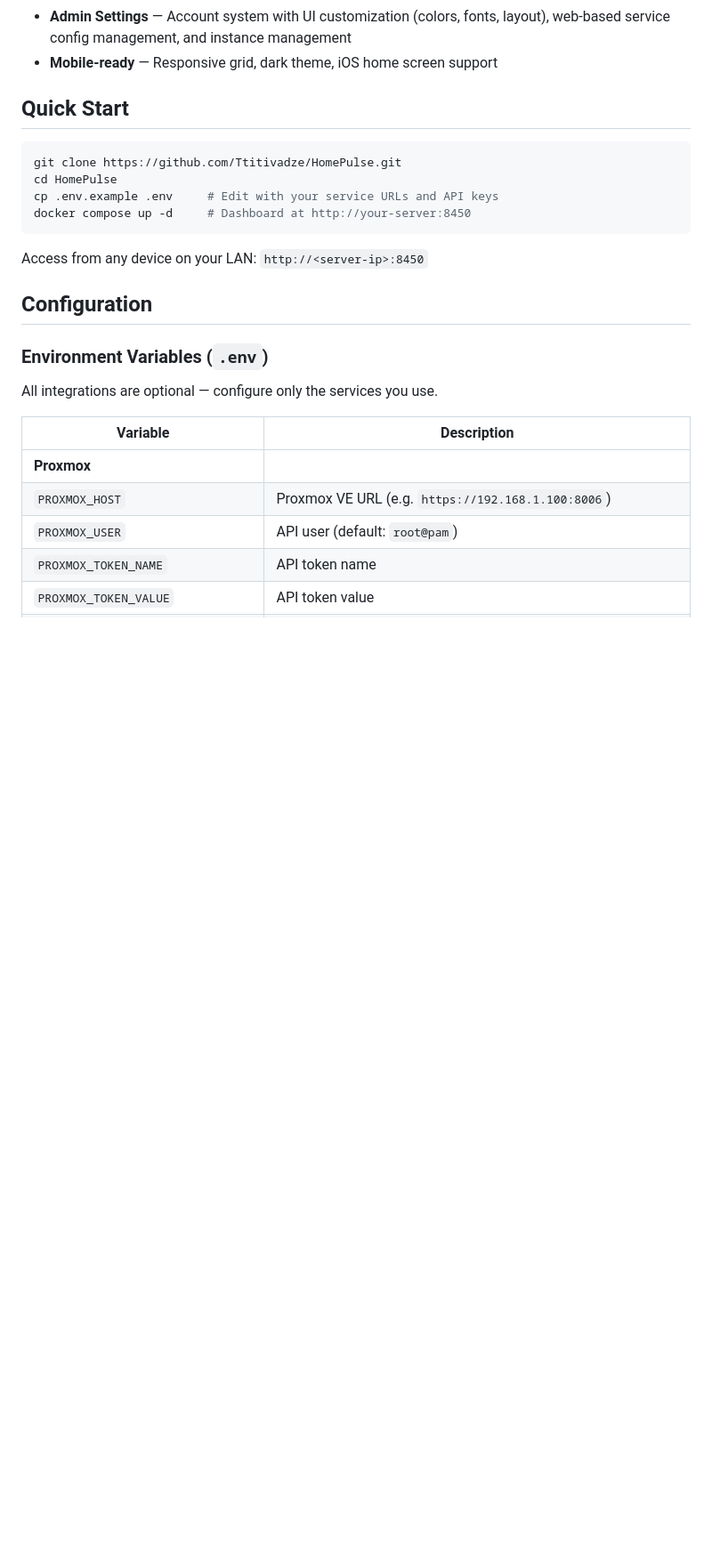
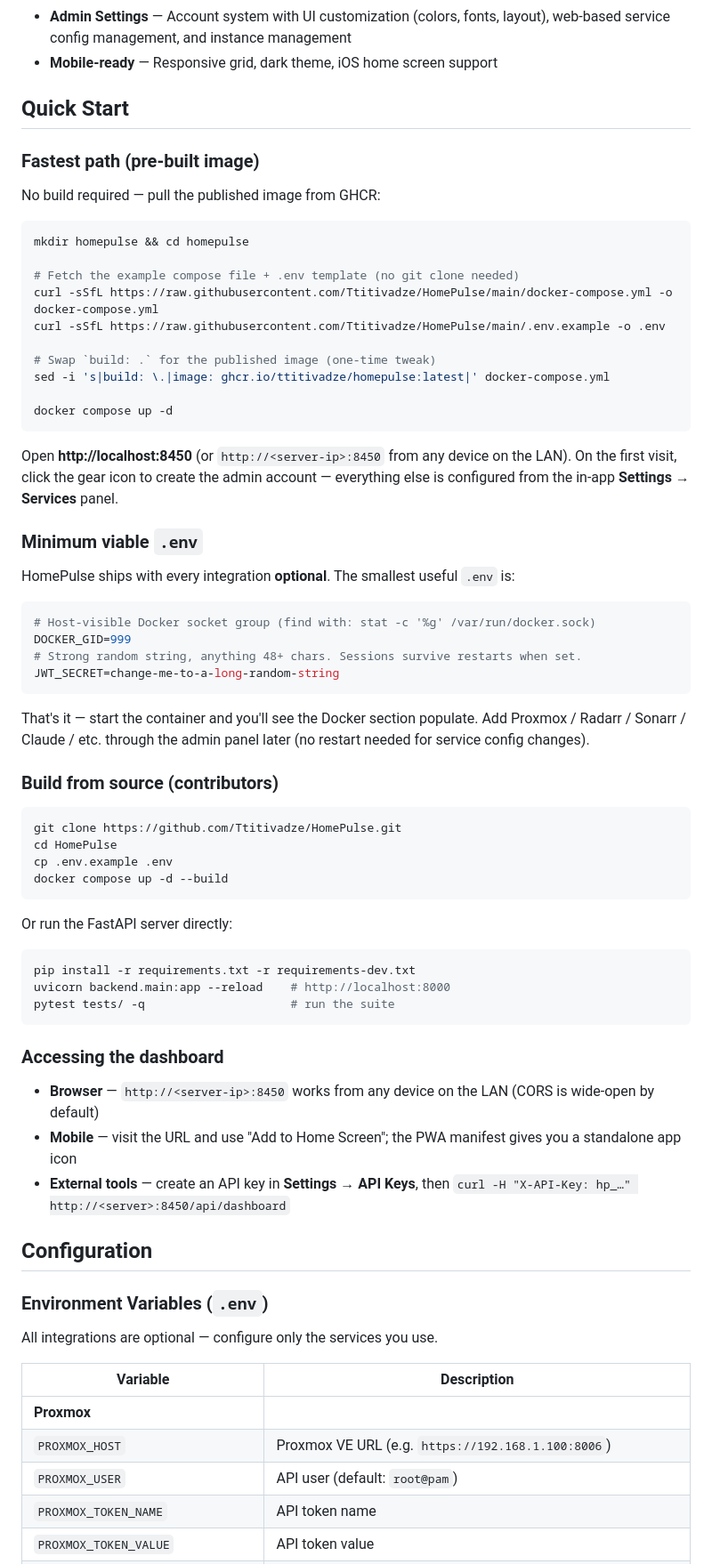
Before and after one commit to Ttitivadze/HomePulse, a Markdown page: README.md, the part around the change. Shown at 89% size. Rendered like a GitHub page; blank space fills up the shorter version.

Commit message:
Rewrite README Quick Start section (B4)
The previous 4-line Quick Start assumed cloning the repo and building
locally. With the GHCR image now published by B3's workflow, most
users can skip the clone entirely. The new section walks three
increasingly hands-on paths:

1. Fastest path — curl the compose.yml + .env.example, swap the
   build directive for ghcr.io/ttitivadze/homepulse:latest, bring
   it up. Three shell commands and no checkout.
2. Minimum viable .env — documents the two genuinely required vars
   (DOCKER_GID + JWT_SECRET) and explicitly notes every other
   integration is optional and web-configurable.
3. Build from source — for contributors or anyone on a fork.

Plus a short "Accessing the dashboard" footer covering browser / PWA
install / X-API-Key curl so operators know the three ways in.

This is purely docs — no code changes, tests still 128 / 128.

````diff
--- a/README.md
+++ b/README.md
@@ -116,14 +116,61 @@ is removed in favour of Anthropic Claude.
 
 ## Quick Start
 
+### Fastest path (pre-built image)
+
+No build required — pull the published image from GHCR:
+
+```bash
+mkdir homepulse && cd homepulse
+
+# Fetch the example compose file + .env template (no git clone needed)
+curl -sSfL https://raw.githubusercontent.com/Ttitivadze/HomePulse/main/docker-compose.yml -o docker-compose.yml
+curl -sSfL https://raw.githubusercontent.com/Ttitivadze/HomePulse/main/.env.example -o .env
+
+# Swap `build: .` for the published image (one-time tweak)
+sed -i 's|build: \.|image: ghcr.io/ttitivadze/homepulse:latest|' docker-compose.yml
+
+docker compose up -d
+```
+
+Open **http://localhost:8450** (or `http://<server-ip>:8450` from any device on the LAN).
+On the first visit, click the gear icon to create the admin account — everything else is configured from the in-app **Settings → Services** panel.
+
+### Minimum viable `.env`
+
+HomePulse ships with every integration **optional**. The smallest useful `.env` is:
+
+```ini
+# Host-visible Docker socket group (find with: stat -c '%g' /var/run/docker.sock)
+DOCKER_GID=999
+# Strong random string, anything 48+ chars. Sessions survive restarts when set.
+JWT_SECRET=change-me-to-a-long-random-string
+```
+
+That's it — start the container and you'll see the Docker section populate. Add Proxmox / Radarr / Sonarr / Claude / etc. through the admin panel later (no restart needed for service config changes).
+
+### Build from source (contributors)
+
 ```bash
 git clone https://github.com/Ttitivadze/HomePulse.git
 cd HomePulse
-cp .env.example .env     # Edit with your service URLs and API keys
-docker compose up -d     # Dashboard at http://your-server:8450
+cp .env.example .env
+docker compose up -d --build
 ```
 
-Access from any device on your LAN: `http://<server-ip>:8450`
+Or run the FastAPI server directly:
+
+```bash
+pip install -r requirements.txt -r requirements-dev.txt
+uvicorn backend.main:app --reload    # http://localhost:8000
+pytest tests/ -q                     # run the suite
+```
+
+### Accessing the dashboard
+
+- **Browser** — `http://<server-ip>:8450` works from any device on the LAN (CORS is wide-open by default)
+- **Mobile** — visit the URL and use "Add to Home Screen"; the PWA manifest gives you a standalone app icon
+- **External tools** — create an API key in **Settings → API Keys**, then `curl -H "X-API-Key: hp_…" http://<server>:8450/api/dashboard`
 
 ## Configuration
 
````
